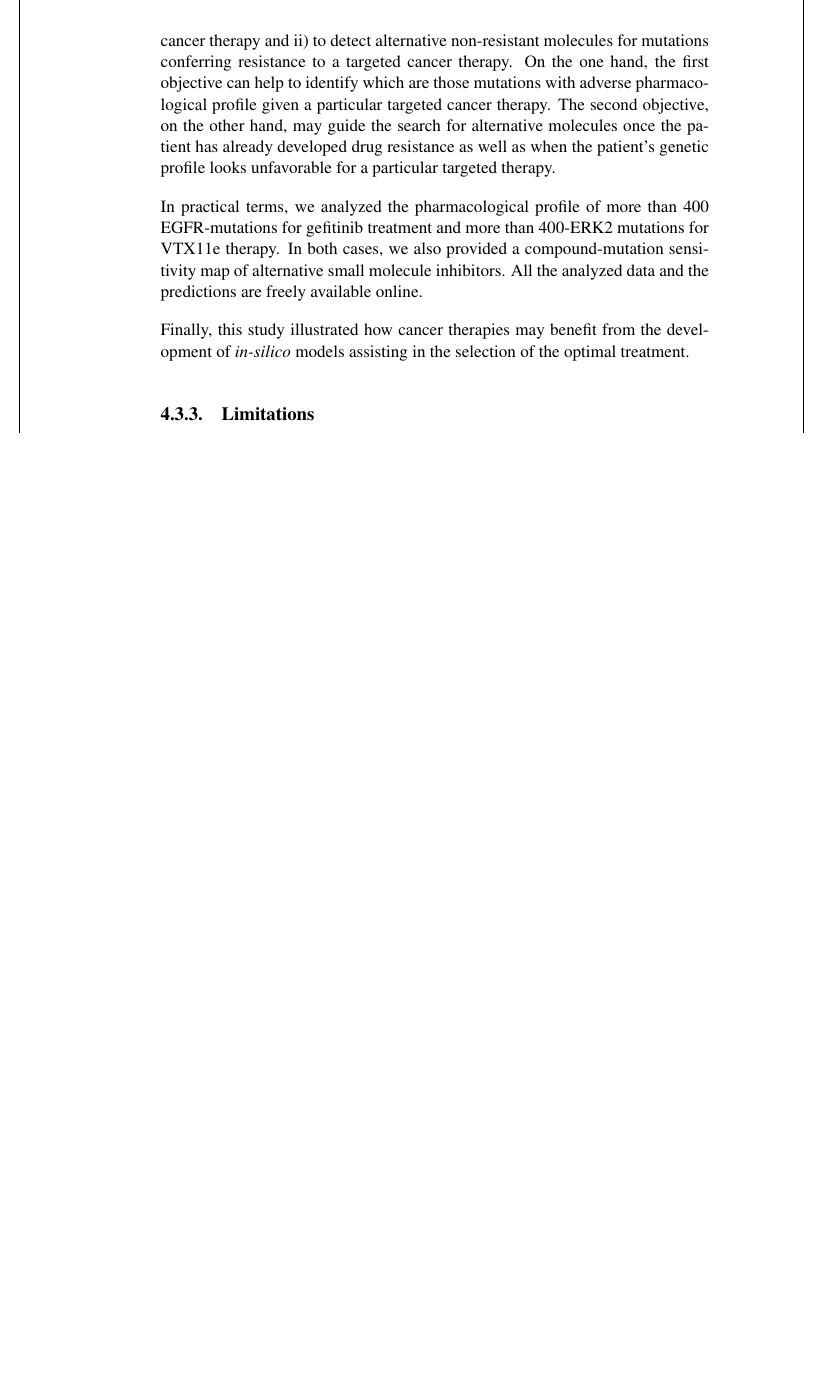
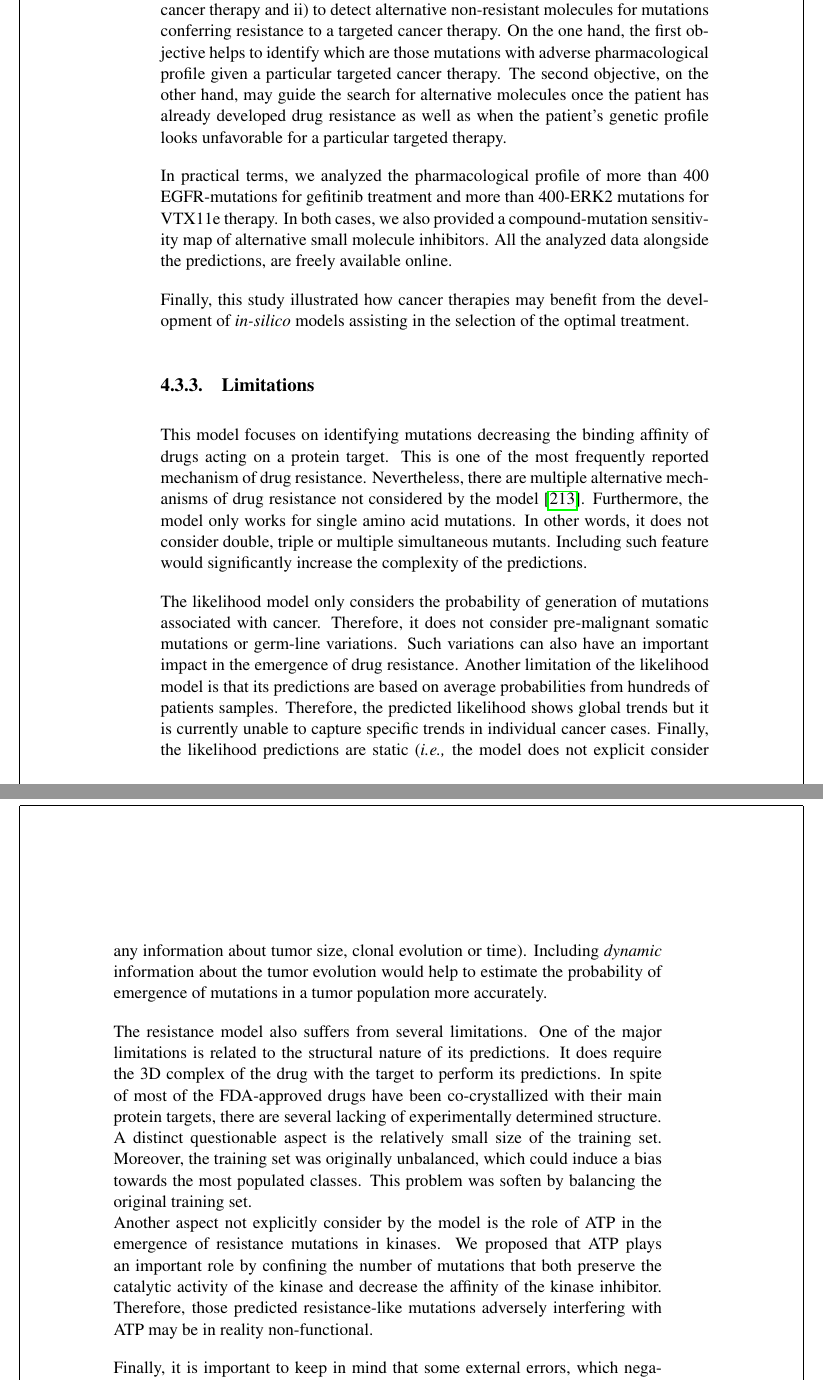
Before and after one commit to franmj/thesis, a LaTeX thesis (text_files/thesis.tex): part of page 77 of 109 before the commit and two parts of pages 77 and 78 of 111 after it, the two joined at a grey line, cut so that both start at the same text, the shorter picture padded with empty space. Compiled offline with pdfLaTeX.

Commit message:
Falta future perspectives y repaso.

```diff
--- a/text_files/thesis.tex
+++ b/text_files/thesis.tex
@@ -933,10 +934,16 @@ Manuscripts presented in this section:
 
 \par  To our knowledge, this is the first machine learning model specifically applied to \textit{de-novo} detect the resistance-associated phenotype caused by mutations in drug targets. The model does not require information about drug sensitivity across cell lines, patient-derived tumor xenografts or patient's genetic profile. Rather,  the predictions are only based on sequential and structural features of the drug target interaction. Thus, it can be easily applied to any drug-target-mutation structural complex.
 \par The study showed that the mutational landscape of drug targets varies across different cancer classes. Hence, the emergence of drug resistance to a given targeted therapy is associated to the treating cancer class, at least, in those cases where the generation of spontaneous target mutations is the responsible mechanism of resistance. This result supports the conception of treating each cancer uniquely, pointing out the importance of studying the patient's genetic profile prior to apply any cancer treatment.
-\par  The framework can be applied to attain two main objectives: i) to anticipate which are the target mutations that may induce drug resistance to a given targeted cancer therapy and ii) to detect alternative non-resistant molecules for mutations conferring resistance to a targeted cancer therapy. On the one hand, the first objective can help to identify which are those mutations with adverse pharmacological profile given a particular targeted cancer therapy. The second objective, on the other hand,  may guide the search for alternative molecules once the patient has already developed drug resistance as well as when the patient's genetic profile looks unfavorable for a particular targeted therapy.
-\par  In practical terms, we analyzed the pharmacological profile of more than 400 EGFR-mutations for gefitinib treatment and more than 400-ERK2 mutations for VTX11e therapy. In both cases, we also provided a compound-mutation sensitivity map of alternative small molecule inhibitors. All the analyzed data and the predictions are freely available online.
+\par  The framework can be applied to attain two main objectives: i) to anticipate which are the target mutations that may induce drug resistance to a given targeted cancer therapy and ii) to detect alternative non-resistant molecules for mutations conferring resistance to a targeted cancer therapy. On the one hand, the first objective helps to identify which are those mutations with adverse pharmacological profile given a particular targeted cancer therapy. The second objective, on the other hand,  may guide the search for alternative molecules once the patient has already developed drug resistance as well as when the patient's genetic profile looks unfavorable for a particular targeted therapy.
+\par  In practical terms, we analyzed the pharmacological profile of more than 400 EGFR-mutations for gefitinib treatment and more than 400-ERK2 mutations for VTX11e therapy. In both cases, we also provided a compound-mutation sensitivity map of alternative small molecule inhibitors. All the analyzed data alongside the predictions, are freely available online.
 \par Finally, this study illustrated how cancer therapies may benefit from the development of \textit{in-silico} models assisting in the selection of the optimal treatment.
 
 
 \subsubsection{Limitations}
 
+\par This model focuses on identifying mutations decreasing the binding affinity of drugs acting on a protein target. This is one of the most frequently reported mechanism of drug resistance. Nevertheless, there are multiple alternative mechanisms of drug resistance not considered by the model \cite{Holohan2013}. Furthermore, the model only works for single amino acid mutations. In other words, it does not consider double, triple or multiple simultaneous mutants. Including such feature would significantly increase the complexity of the predictions.
+\par The likelihood model only considers the probability of generation of mutations associated with cancer. Therefore, it does not consider pre-malignant somatic mutations or germ-line variations. Such variations can also have an important impact in the emergence of drug resistance. Another limitation of the likelihood model is that its predictions are based on average probabilities from hundreds of patients samples. Therefore, the predicted likelihood shows global trends but it is currently unable to capture specific trends in individual cancer cases. Finally, the likelihood predictions are static (\textit{i.e.,} the model does not explicit consider any information about tumor size, clonal evolution or time). Including \textit{dynamic} information about the tumor evolution would help to estimate the probability of emergence of mutations in a tumor population more accurately.
+\par The resistance model also suffers from several limitations. One of the major limitations is related to the structural nature of its predictions. It does require the 3D complex of the drug with the target to perform its predictions. In spite of most of the FDA-approved drugs have been co-crystallized with their main  protein targets, there are several lacking of experimentally determined structure. \\
+A distinct questionable aspect is the relatively small size of the training set. Moreover, the training set was originally unbalanced, which could induce a bias towards the most populated classes. This problem was soften by balancing the original training set.\\
+Another aspect not explicitly consider by the model is the role of ATP in the emergence of resistance mutations in kinases. We proposed that ATP plays an important role by confining the number of mutations that both preserve the catalytic activity of the kinase and decrease the affinity of the kinase inhibitor. Therefore, those  predicted resistance-like mutations adversely interfering with ATP may be in reality non-functional.
+\par Finally, it is important to keep in mind that some external errors, which negatively affect the performance of the model (\textit{e.g.,} modeling errors or virtual docking miscalculations), might have been introduced over the training and prediction processes.
@@ -946,3 +960,6 @@ Manuscripts presented in this section:
+\par personalized genetic predictor.
+\par validation of the predictions.
+\par Further application in other systems will ultimately lead towards a comprehensive characterization of the resistant mutational landscape of targeted cancer therapies.
 
  \clearpage
 \section{Conclusions}
```
Also changed, not shown: text_files/thesis.tex (14 more changed lines), 7 other files.
